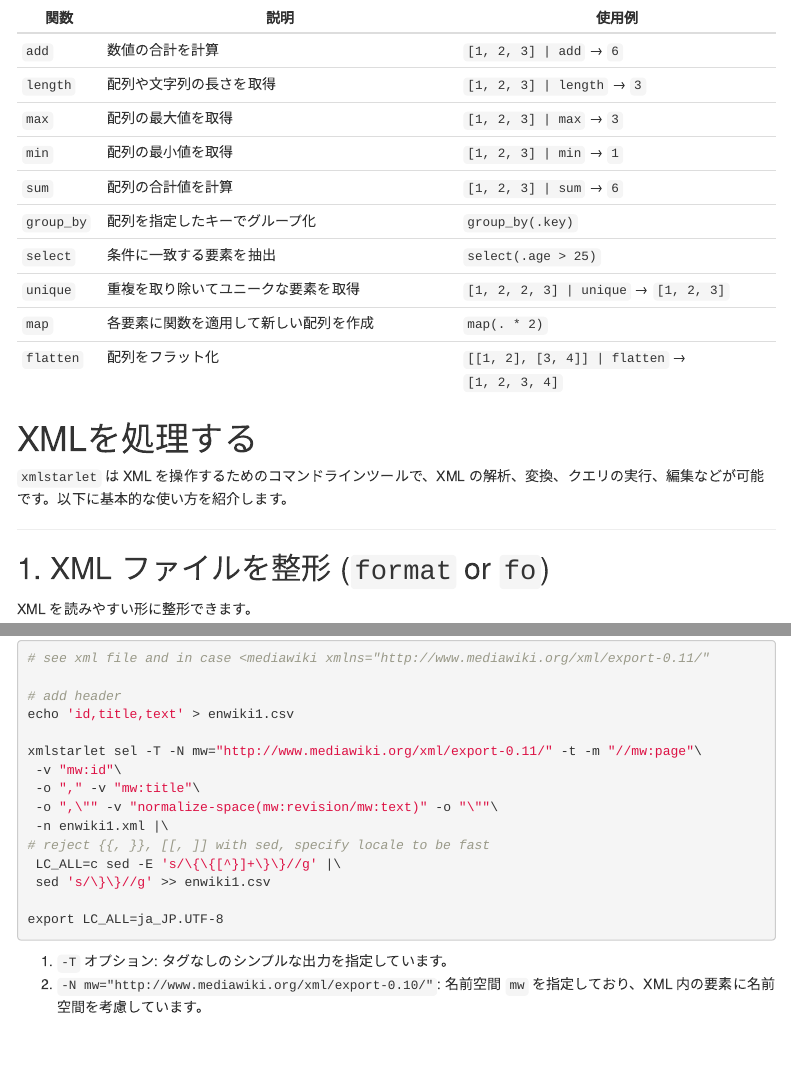
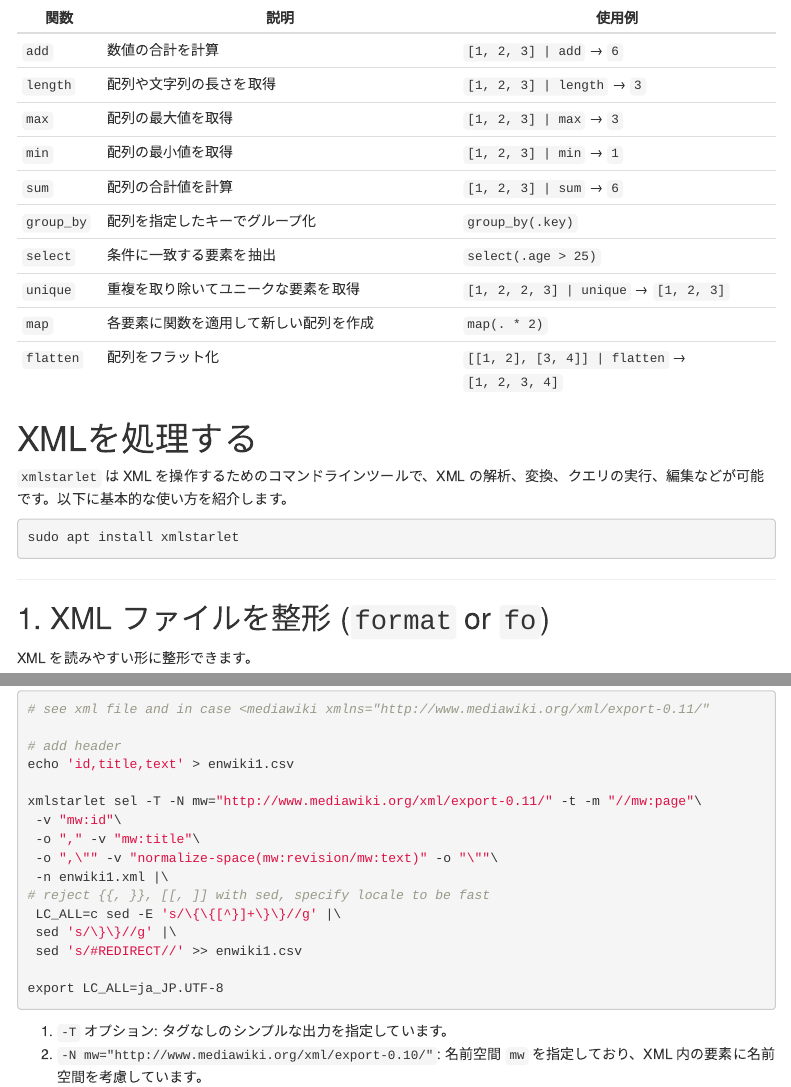
Before and after one commit to kng-mtd/test0, an R Markdown document (linuxDataProcess.Rmd): the page in a window 1100 px wide, from 15630 px down, and a second part further down, joined at a grey line. The pictures show the output file linuxDataProcess.html that the author committed with the source, opened offline; menus at the side of the page are left out.

Commit message:
Add files via upload

````diff
--- a/linuxDataProcess.Rmd
+++ b/linuxDataProcess.Rmd
@@ -1554,6 +1554,10 @@ jq '[.[][] | [.age]] | flatten' data.json
 # XMLを処理する
 
 `xmlstarlet` は XML を操作するためのコマンドラインツールで、XML の解析、変換、クエリの実行、編集などが可能です。以下に基本的な使い方を紹介します。
+
+```sh
+sudo apt install xmlstarlet
+```
 
 ---
 
@@ -1878,7 +1882,8 @@ xmlstarlet sel -T -N mw="http://www.mediawiki.org/xml/export-0.11/" -t -m "//mw:
  -n enwiki1.xml |\
 # reject {{, }}, [[, ]] with sed, specify locale to be fast
  LC_ALL=c sed -E 's/\{\{[^}]+\}\}//g' |\
- sed 's/\}\}//g' >> enwiki1.csv
+ sed 's/\}\}//g' |\
+ sed 's/#REDIRECT//' >> enwiki1.csv
 
 export LC_ALL=ja_JP.UTF-8
 ```
````
Also changed, not shown: linuxDataProcess.html.
